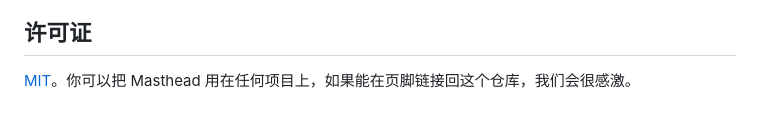
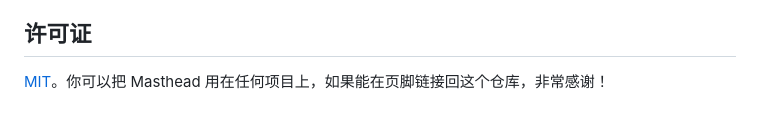
Before and after one commit to AntiQuality/masthead-project-page-template, a Markdown page: README.zh-CN.md, the part around one of its changes. Drawn GitHub-style.

Commit message:
Polish Chinese README header and thanks

```diff
--- a/README.zh-CN.md
+++ b/README.zh-CN.md
@@ -168,4 +168,4 @@ Masthead 源自 [AgentAbstain](https://agentabstain.github.io) 的项目主页
 
 ## 许可证
 
-[MIT](LICENSE)。你可以把 Masthead 用在任何项目上，如果能在页脚链接回这个仓库，我们会很感激。
+[MIT](LICENSE)。你可以把 Masthead 用在任何项目上，如果能在页脚链接回这个仓库，非常感谢！
```
Also changed, not shown: other parts of README.zh-CN.md (+2 -2 lines).
